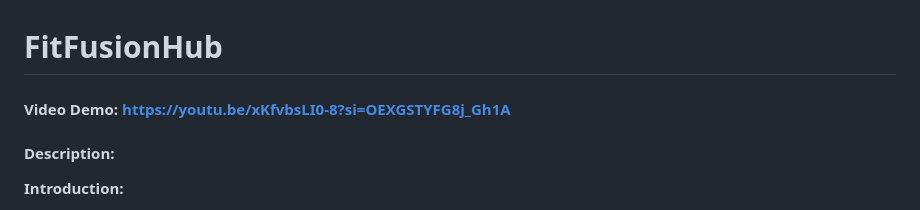
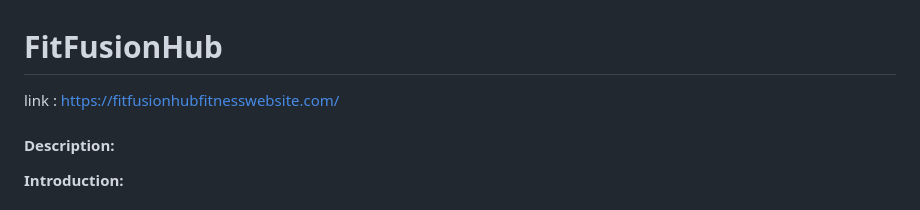
Before and after one commit to huzaifahk7/FitFusionHub-FitnessWebsite, a Markdown page: README.md, the part around the change. Drawn GitHub-style.

```diff
--- a/README.md
+++ b/README.md
@@ -1,6 +1,6 @@
 # FitFusionHub
 
-#### Video Demo: <https://youtu.be/xKfvbsLI0-8?si=OEXGSTYFG8j_Gh1A>
+link : https://fitfusionhubfitnesswebsite.com/
 #### Description:
 
 **Introduction:**
```
